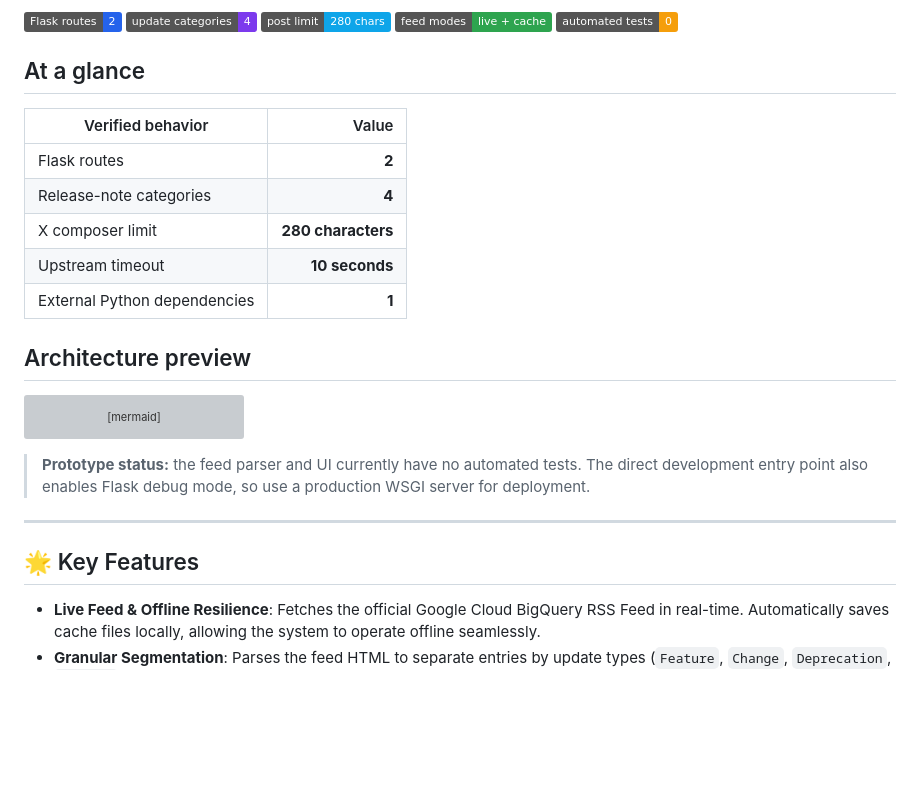
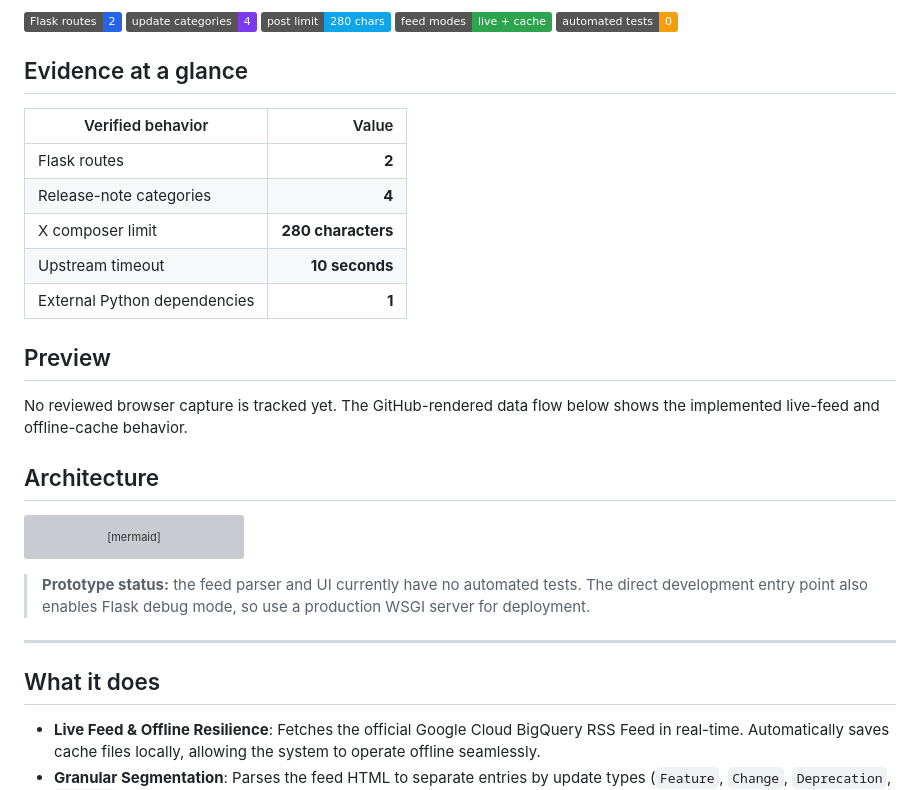
Before and after one commit to Sriman-Kunda-056/BigQuery-event-talks-app, a Markdown page: README.md, the part around one of its changes. Drawn GitHub-style; badges without logos; blank space fills up the shorter version; grey boxes are pictures that could not be loaded.

````diff
--- a/README.md
+++ b/README.md
@@ -8,7 +8,7 @@ BigQuery Release Pulse is a modern, light, and responsive web application that a
 ![Feed modes](https://img.shields.io/badge/feed_modes-live_%2B_cache-2ea44f)
 ![Tests](https://img.shields.io/badge/automated_tests-0-f59e0b)
 
-## At a glance
+## Evidence at a glance
 
 | Verified behavior | Value |
 | --- | ---: |
@@ -18,7 +18,12 @@ BigQuery Release Pulse is a modern, light, and responsive web application that a
 | Upstream timeout | **10 seconds** |
 | External Python dependencies | **1** |
 
-## Architecture preview
+## Preview
+
+No reviewed browser capture is tracked yet. The GitHub-rendered data flow below
+shows the implemented live-feed and offline-cache behavior.
+
+## Architecture
 
 ```mermaid
 flowchart LR
@@ -36,7 +41,7 @@ flowchart LR
 
 ---
 
-## 🌟 Key Features
+## What it does
 
 * **Live Feed & Offline Resilience**: Fetches the official Google Cloud BigQuery RSS Feed in real-time. Automatically saves cache files locally, allowing the system to operate offline seamlessly.
 * **Granular Segmentation**: Parses the feed HTML to separate entries by update types (`Feature`, `Change`, `Deprecation`, `General`) so they can be read, searched, or shared individually.
````
Also changed, not shown: other parts of README.md (+38 -2 lines).
